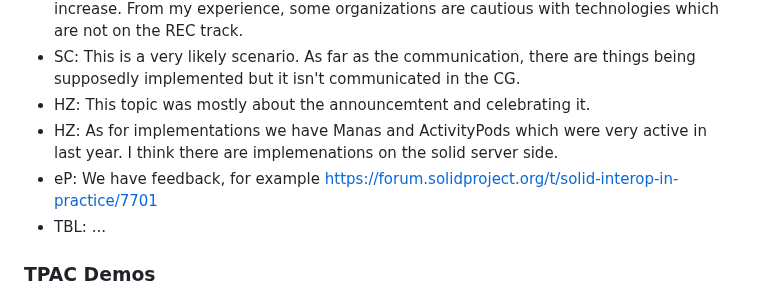
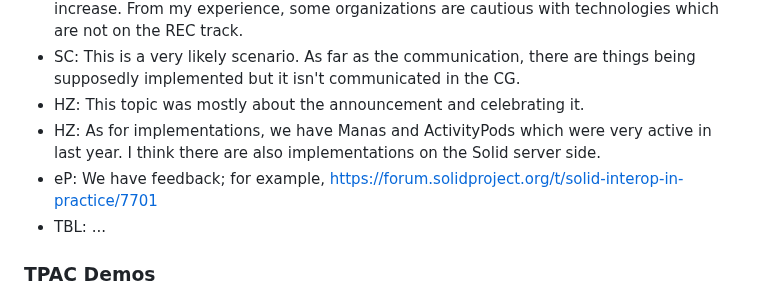
Before and after one commit to solid/specification, a Markdown page: meetings/2024-09-04.md, the part around the change. Drawn GitHub-style.

Commit message:
Update meetings/2024-09-04.md
Co-authored-by: Ted Thibodeau Jr <tthibodeau@openlinksw.com>

```diff
--- a/meetings/2024-09-04.md
+++ b/meetings/2024-09-04.md
@@ -66,9 +66,9 @@
 * eP: There is no objective way to measure it, in my subj.
 * PAC: I don't have an answer, when Sarven asks if implementation experience will increase. From my experience, some organizations are cautious with technologies which are not on the REC track.
 * SC: This is a very likely scenario. As far as the communication, there are things being supposedly implemented but it isn't communicated in the CG.
-* HZ: This topic was mostly about the announcemtent and celebrating it.
-* HZ: As for implementations we have Manas and ActivityPods which were very active in last year. I think there are implemenations on the solid server side.
-* eP: We have feedback, for example https://forum.solidproject.org/t/solid-interop-in-practice/7701
+* HZ: This topic was mostly about the announcement and celebrating it.
+* HZ: As for implementations, we have Manas and ActivityPods which were very active in last year. I think there are also implementations on the Solid server side.
+* eP: We have feedback; for example, https://forum.solidproject.org/t/solid-interop-in-practice/7701
 * TBL: ...
 
 
```
